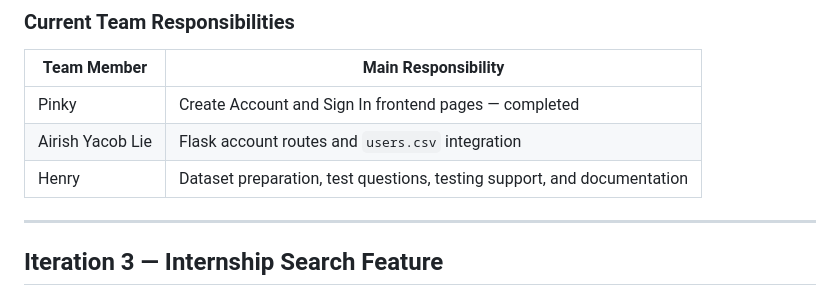
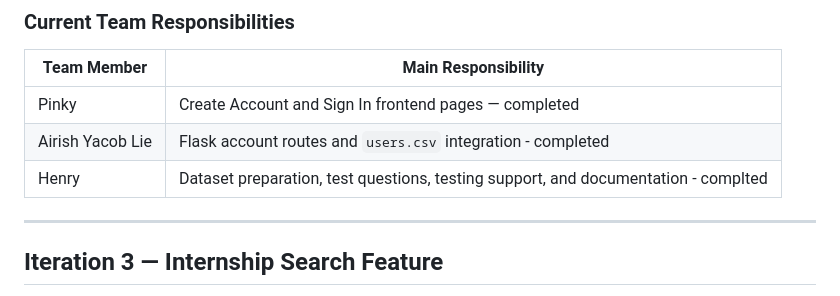
Before and after one commit to airishlie/Group-Project-, a Markdown page: README.md, the part around the change. GitHub-like rendering.

```diff
--- a/README.md
+++ b/README.md
@@ -274,8 +274,8 @@ Iteration 2 uses test-driven development for the following areas:
 | Team Member | Main Responsibility |
 |---|---|
 | Pinky | Create Account and Sign In frontend pages — completed |
-| Airish Yacob Lie | Flask account routes and `users.csv` integration |
-| Henry | Dataset preparation, test questions, testing support, and documentation |
+| Airish Yacob Lie | Flask account routes and `users.csv` integration - completed |
+| Henry | Dataset preparation, test questions, testing support, and documentation - complted |
 
 ---
 
```
